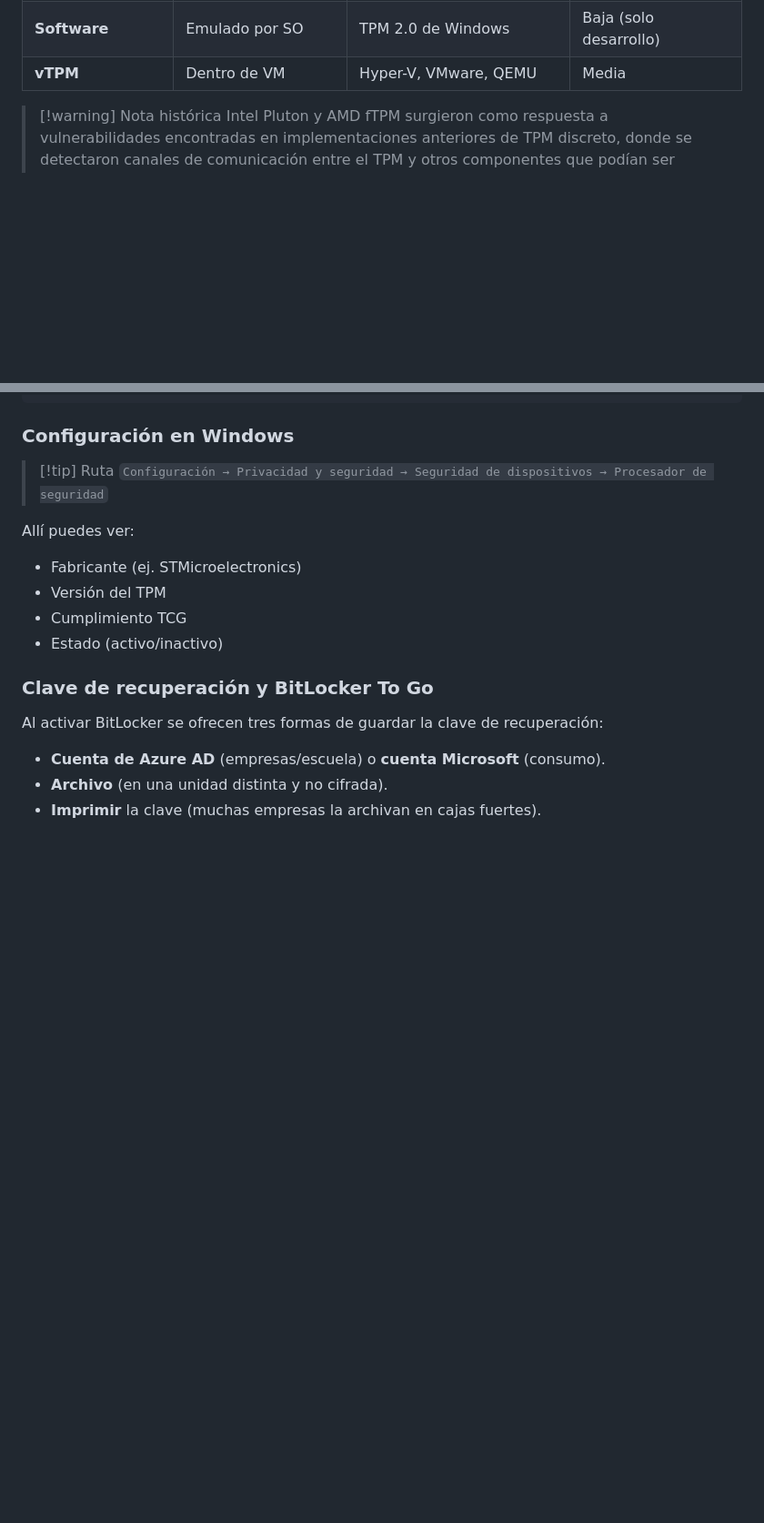
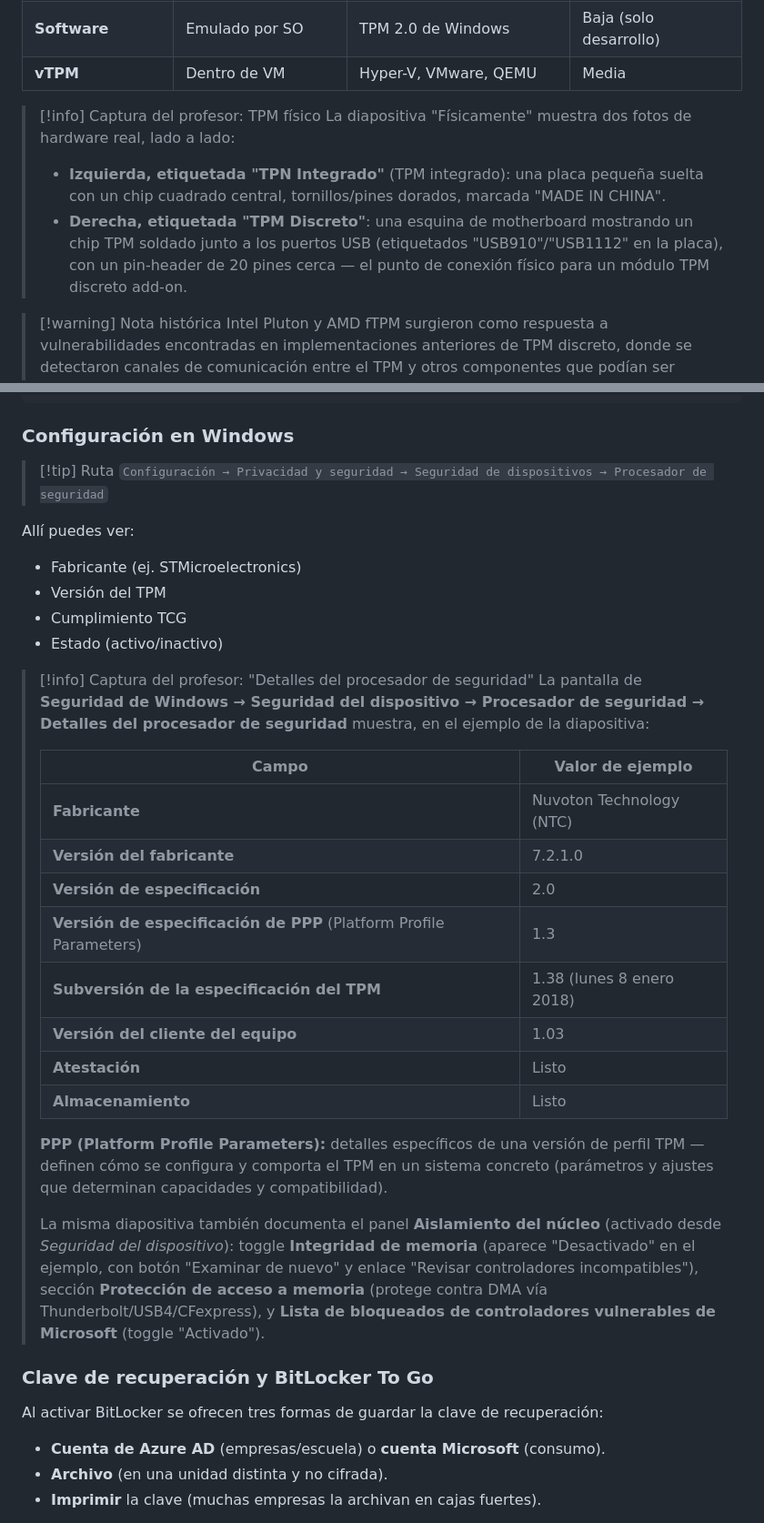
Before and after one commit to Masterkillerr/os-course, a Markdown page: Robles/01-TPM.md, 2 parts joined by grey strips. Shown at 91% size. GitHub-like rendering; blank space fills up the shorter version.

```diff
--- a/Robles/01-TPM.md
+++ b/Robles/01-TPM.md
@@ -79,6 +79,16 @@ graph TD
 | **Procesador** | Dentro del CPU | Intel Pluton (Surface, Azure) | Alta |
 | **Software** | Emulado por SO | TPM 2.0 de Windows | Baja (solo desarrollo) |
 | **vTPM** | Dentro de VM | Hyper-V, VMware, QEMU | Media |
+
+> [!info] Captura del profesor: TPM físico
+> La diapositiva "Físicamente" muestra dos fotos de hardware real, lado a lado:
+> - **Izquierda, etiquetada "TPN Integrado"** (TPM integrado): una placa pequeña
+>   suelta con un chip cuadrado central, tornillos/pines dorados, marcada
+>   "MADE IN CHINA".
+> - **Derecha, etiquetada "TPM Discreto"**: una esquina de motherboard mostrando
+>   un chip TPM soldado junto a los puertos USB (etiquetados "USB910"/"USB1112"
+>   en la placa), con un pin-header de 20 pines cerca — el punto de conexión
+>   físico para un módulo TPM discreto add-on.
 
 > [!warning] Nota histórica
 > Intel Pluton y AMD fTPM surgieron como respuesta a vulnerabilidades encontradas en implementaciones anteriores de TPM discreto, donde se detectaron canales de comunicación entre el TPM y otros componentes que podían ser explotados.
@@ -212,6 +222,33 @@ Allí puedes ver:
 - Cumplimiento TCG
 - Estado (activo/inactivo)
 
+> [!info] Captura del profesor: "Detalles del procesador de seguridad"
+> La pantalla de **Seguridad de Windows → Seguridad del dispositivo → Procesador de
+> seguridad → Detalles del procesador de seguridad** muestra, en el ejemplo de la
+> diapositiva:
+>
+> | Campo | Valor de ejemplo |
+> |---|---|
+> | **Fabricante** | Nuvoton Technology (NTC) |
+> | **Versión del fabricante** | 7.2.1.0 |
+> | **Versión de especificación** | 2.0 |
+> | **Versión de especificación de PPP** (Platform Profile Parameters) | 1.3 |
+> | **Subversión de la especificación del TPM** | 1.38 (lunes 8 enero 2018) |
+> | **Versión del cliente del equipo** | 1.03 |
+> | **Atestación** | Listo |
+> | **Almacenamiento** | Listo |
+>
+> **PPP (Platform Profile Parameters):** detalles específicos de una versión de
+> perfil TPM — definen cómo se configura y comporta el TPM en un sistema concreto
+> (parámetros y ajustes que determinan capacidades y compatibilidad).
+>
+> La misma diapositiva también documenta el panel **Aislamiento del núcleo**
+> (activado desde *Seguridad del dispositivo*): toggle **Integridad de memoria**
+> (aparece "Desactivado" en el ejemplo, con botón "Examinar de nuevo" y enlace
+> "Revisar controladores incompatibles"), sección **Protección de acceso a
+> memoria** (protege contra DMA vía Thunderbolt/USB4/CFexpress), y **Lista de
+> bloqueados de controladores vulnerables de Microsoft** (toggle "Activado").
+
 ### Clave de recuperación y BitLocker To Go
 
 Al activar BitLocker se ofrecen tres formas de guardar la clave de recuperación:
```
Also changed, not shown: other parts of Robles/01-TPM.md (+26 -0 lines).
